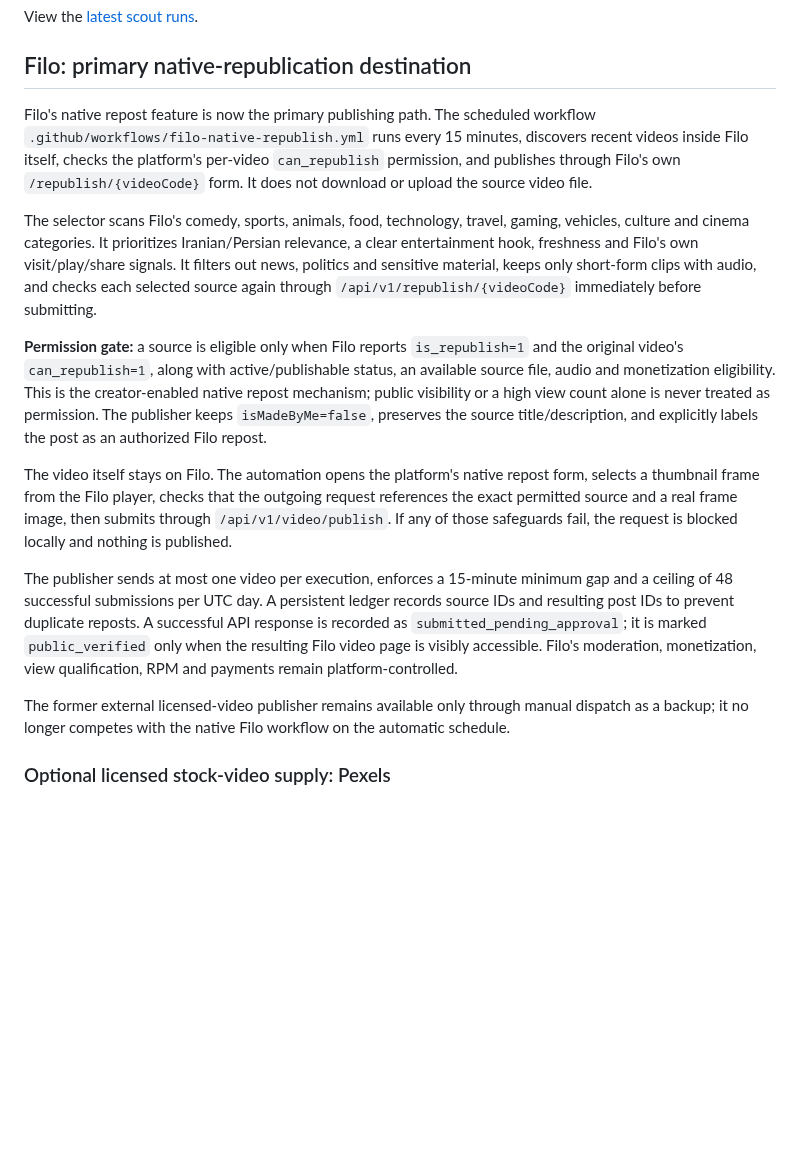
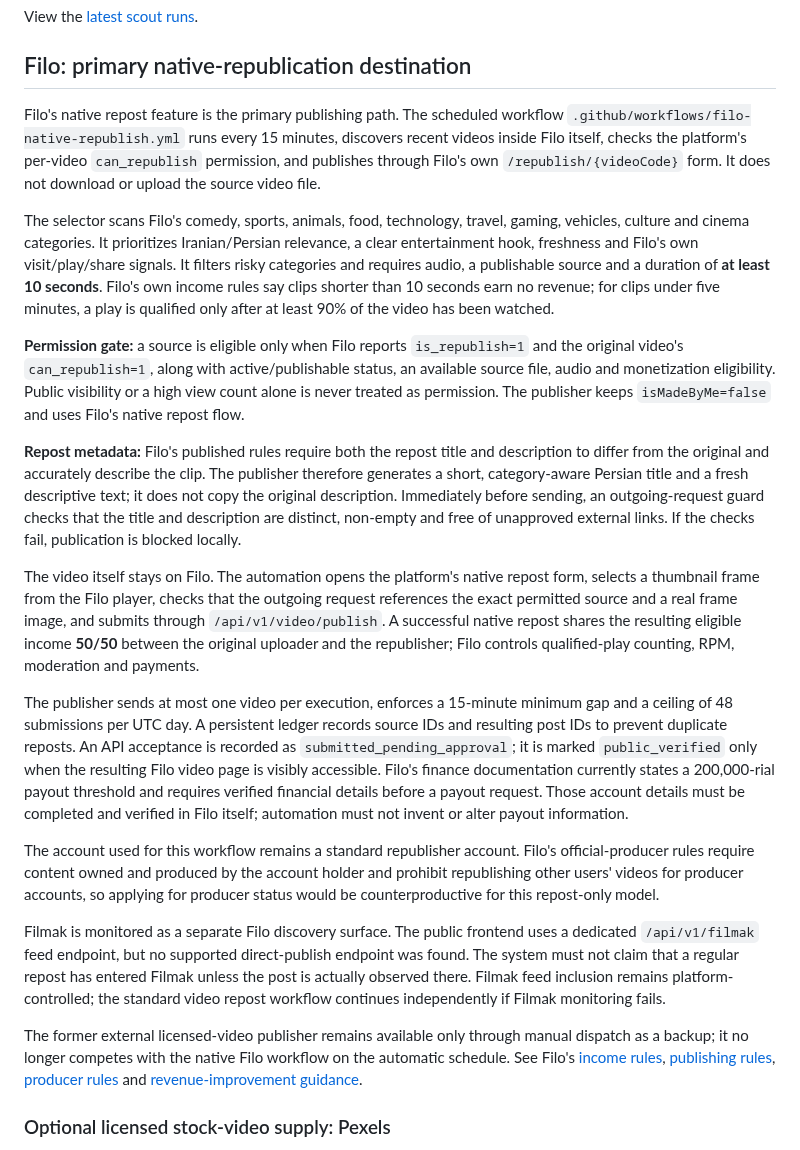
Before and after one commit to Mehran0960/Goushibaaz, a Markdown page: README.md, the part around the change. Rendered like a GitHub page; blank space fills up the shorter version.

Commit message:
Document Filo repost monetization and compliance rules

```diff
--- a/README.md
+++ b/README.md
@@ -30,17 +30,23 @@ View the [latest scout runs](https://github.com/Mehran0960/Goushibaaz/actions/wo
 
 ## Filo: primary native-republication destination
 
-Filo's native repost feature is now the primary publishing path. The scheduled workflow `.github/workflows/filo-native-republish.yml` runs every 15 minutes, discovers recent videos inside Filo itself, checks the platform's per-video `can_republish` permission, and publishes through Filo's own `/republish/{videoCode}` form. It does not download or upload the source video file.
+Filo's native repost feature is the primary publishing path. The scheduled workflow `.github/workflows/filo-native-republish.yml` runs every 15 minutes, discovers recent videos inside Filo itself, checks the platform's per-video `can_republish` permission, and publishes through Filo's own `/republish/{videoCode}` form. It does not download or upload the source video file.
 
-The selector scans Filo's comedy, sports, animals, food, technology, travel, gaming, vehicles, culture and cinema categories. It prioritizes Iranian/Persian relevance, a clear entertainment hook, freshness and Filo's own visit/play/share signals. It filters out news, politics and sensitive material, keeps only short-form clips with audio, and checks each selected source again through `/api/v1/republish/{videoCode}` immediately before submitting.
+The selector scans Filo's comedy, sports, animals, food, technology, travel, gaming, vehicles, culture and cinema categories. It prioritizes Iranian/Persian relevance, a clear entertainment hook, freshness and Filo's own visit/play/share signals. It filters risky categories and requires audio, a publishable source and a duration of **at least 10 seconds**. Filo's own income rules say clips shorter than 10 seconds earn no revenue; for clips under five minutes, a play is qualified only after at least 90% of the video has been watched.
 
-**Permission gate:** a source is eligible only when Filo reports `is_republish=1` and the original video's `can_republish=1`, along with active/publishable status, an available source file, audio and monetization eligibility. This is the creator-enabled native repost mechanism; public visibility or a high view count alone is never treated as permission. The publisher keeps `isMadeByMe=false`, preserves the source title/description, and explicitly labels the post as an authorized Filo repost.
+**Permission gate:** a source is eligible only when Filo reports `is_republish=1` and the original video's `can_republish=1`, along with active/publishable status, an available source file, audio and monetization eligibility. Public visibility or a high view count alone is never treated as permission. The publisher keeps `isMadeByMe=false` and uses Filo's native repost flow.
 
-The video itself stays on Filo. The automation opens the platform's native repost form, selects a thumbnail frame from the Filo player, checks that the outgoing request references the exact permitted source and a real frame image, then submits through `/api/v1/video/publish`. If any of those safeguards fail, the request is blocked locally and nothing is published.
+**Repost metadata:** Filo's published rules require both the repost title and description to differ from the original and accurately describe the clip. The publisher therefore generates a short, category-aware Persian title and a fresh descriptive text; it does not copy the original description. Immediately before sending, an outgoing-request guard checks that the title and description are distinct, non-empty and free of unapproved external links. If the checks fail, publication is blocked locally.
 
-The publisher sends at most one video per execution, enforces a 15-minute minimum gap and a ceiling of 48 successful submissions per UTC day. A persistent ledger records source IDs and resulting post IDs to prevent duplicate reposts. A successful API response is recorded as `submitted_pending_approval`; it is marked `public_verified` only when the resulting Filo video page is visibly accessible. Filo's moderation, monetization, view qualification, RPM and payments remain platform-controlled.
+The video itself stays on Filo. The automation opens the platform's native repost form, selects a thumbnail frame from the Filo player, checks that the outgoing request references the exact permitted source and a real frame image, and submits through `/api/v1/video/publish`. A successful native repost shares the resulting eligible income **50/50** between the original uploader and the republisher; Filo controls qualified-play counting, RPM, moderation and payments.
 
-The former external licensed-video publisher remains available only through manual dispatch as a backup; it no longer competes with the native Filo workflow on the automatic schedule.
+The publisher sends at most one video per execution, enforces a 15-minute minimum gap and a ceiling of 48 submissions per UTC day. A persistent ledger records source IDs and resulting post IDs to prevent duplicate reposts. An API acceptance is recorded as `submitted_pending_approval`; it is marked `public_verified` only when the resulting Filo video page is visibly accessible. Filo's finance documentation currently states a 200,000-rial payout threshold and requires verified financial details before a payout request. Those account details must be completed and verified in Filo itself; automation must not invent or alter payout information.
+
+The account used for this workflow remains a standard republisher account. Filo's official-producer rules require content owned and produced by the account holder and prohibit republishing other users' videos for producer accounts, so applying for producer status would be counterproductive for this repost-only model.
+
+Filmak is monitored as a separate Filo discovery surface. The public frontend uses a dedicated `/api/v1/filmak` feed endpoint, but no supported direct-publish endpoint was found. The system must not claim that a regular repost has entered Filmak unless the post is actually observed there. Filmak feed inclusion remains platform-controlled; the standard video repost workflow continues independently if Filmak monitoring fails.
+
+The former external licensed-video publisher remains available only through manual dispatch as a backup; it no longer competes with the native Filo workflow on the automatic schedule. See Filo's [income rules](https://ifilo.net/calculatingIncomeHelp), [publishing rules](https://ifilo.net/uploadRules), [producer rules](https://ifilo.net/officialAccountRules) and [revenue-improvement guidance](https://ifilo.net/page/increaseRevenue).
 
 ### Optional licensed stock-video supply: Pexels
 
```
